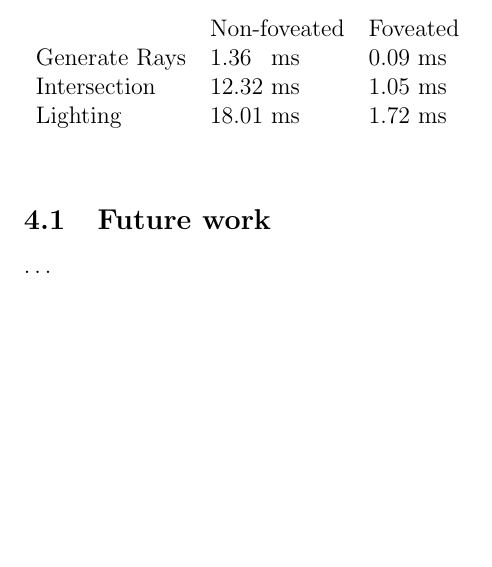
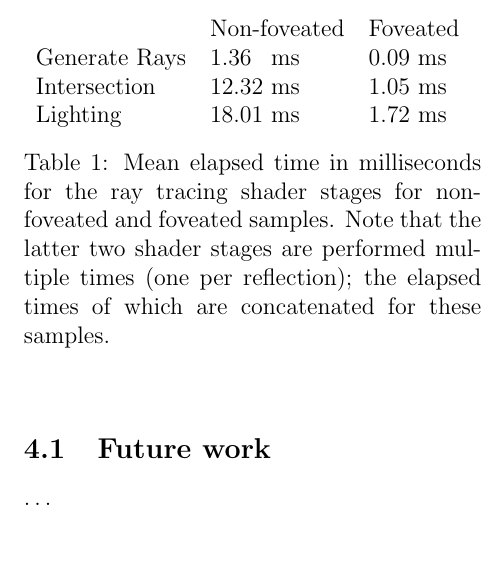
Before and after one commit to ensq/fov_rt_et, a LaTeX document (fov_rt_et.tex, which reads src/fov_rt_et_CONCLUSION.tex): part of one column of page 5 of 6, cut so that both start at the same text, the shorter picture padded with empty space. Compiled offline with pdfLaTeX.

Commit message:
Added caption to results table.

```diff
--- a/src/fov_rt_et_CONCLUSION.tex
+++ b/src/fov_rt_et_CONCLUSION.tex
@@ -18,10 +18,11 @@
 \begin{table}[h]
 \begin{tabular}{lll}
   & Non-foveated & Foveated \\
-  Generate Rays & 1.36\phantom{0} ms        & 0.09 ms \\
-  Intersection  & 12.32 ms       & 1.05 ms \\
-  Lighting      & 18.01 ms       & 1.72 ms
+  Generate Rays & 1.36\phantom{0} ms & 0.09 ms \\
+  Intersection & 12.32 ms & 1.05 ms \\
+  Lighting & 18.01 ms & 1.72 ms
 \end{tabular}
+\caption{Mean elapsed time in milliseconds for the ray tracing shader stages for non-foveated and foveated samples. Note that the latter two shader stages are performed multiple times (one per reflection); the elapsed times of which are concatenated for these samples.}
 \end{table}
 
 \subsection{Future work}
```
